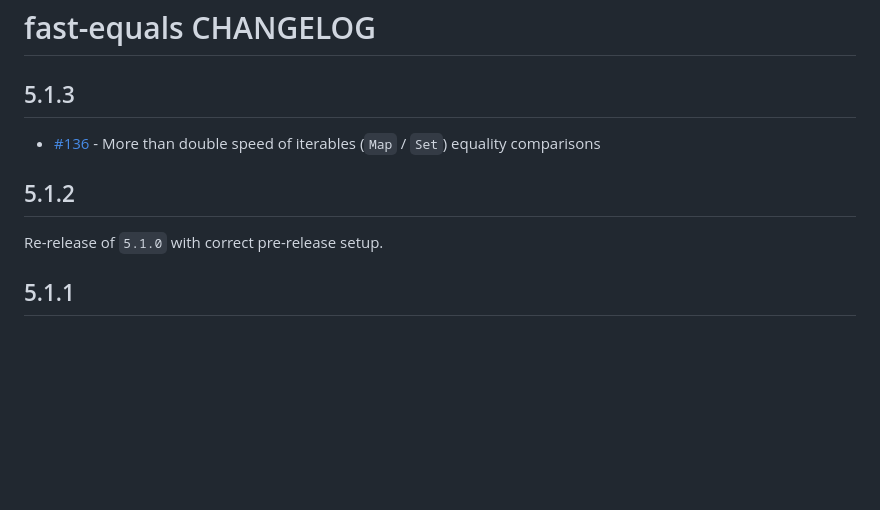
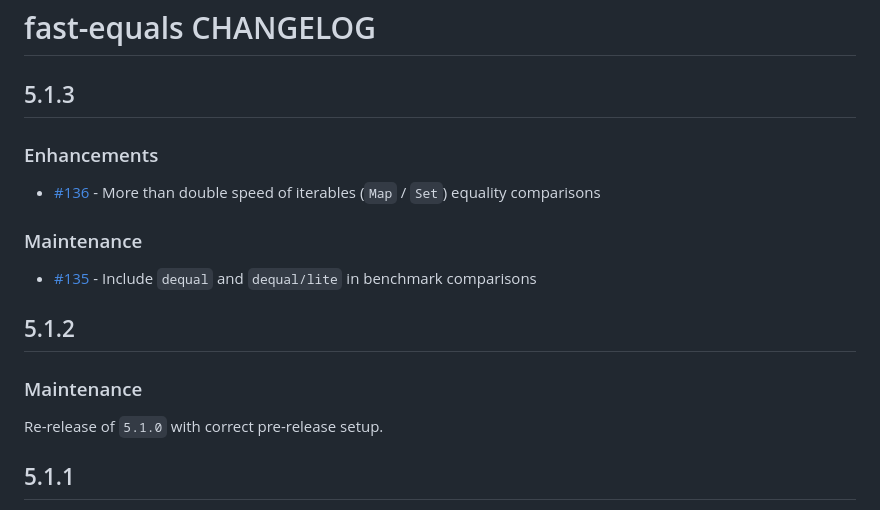
Before and after one commit to planttheidea/fast-equals, a Markdown page: CHANGELOG.md, the part around the change. Rendered like a GitHub page; blank space fills up the shorter version.

Commit message:
fix CHANGELOG

```diff
--- a/CHANGELOG.md
+++ b/CHANGELOG.md
@@ -2,9 +2,17 @@
 
 ## 5.1.3
 
+### Enhancements
+
 - [#136](https://github.com/planttheidea/fast-equals/pull/136) - More than double speed of iterables (`Map` / `Set`) equality comparisons
 
+### Maintenance
+
+- [#135](https://github.com/planttheidea/fast-equals/pull/135) - Include `dequal` and `dequal/lite` in benchmark comparisons
+
 ## 5.1.2
+
+### Maintenance
 
 Re-release of `5.1.0` with correct pre-release setup.
 
```
